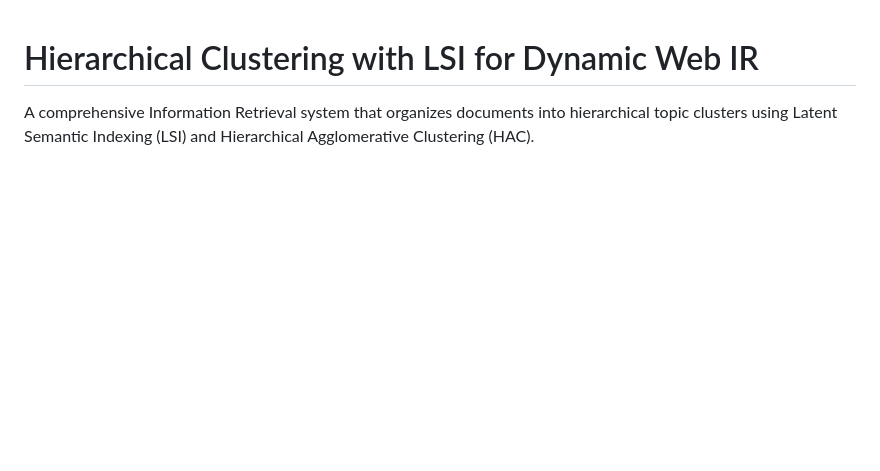
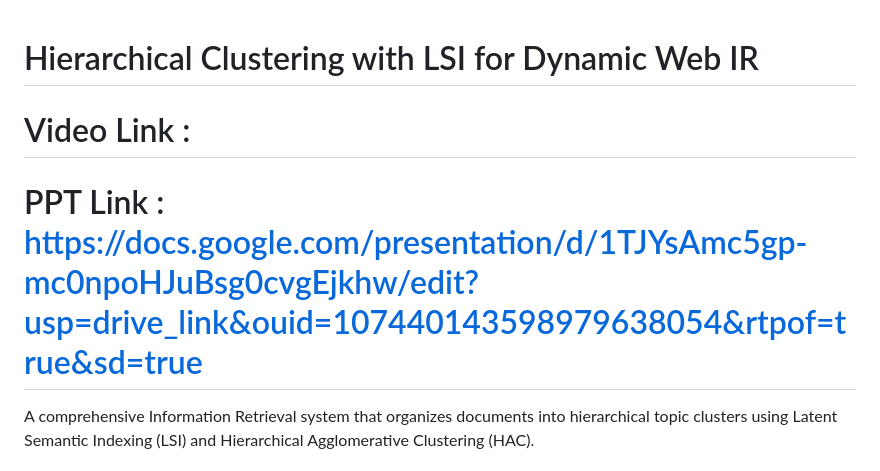
Before and after one commit to sriramp16/Infromation-Retrival-Project, a Markdown page: README.md, the part around the change. Drawn GitHub-style; blank space fills up the shorter version.

```diff
--- a/README.md
+++ b/README.md
@@ -1,4 +1,7 @@
 # Hierarchical Clustering with LSI for Dynamic Web IR
+
+# Video Link :
+# PPT Link : https://docs.google.com/presentation/d/1TJYsAmc5gp-mc0npoHJuBsg0cvgEjkhw/edit?usp=drive_link&ouid=107440143598979638054&rtpof=true&sd=true
 
 A comprehensive Information Retrieval system that organizes documents into hierarchical topic clusters using Latent Semantic Indexing (LSI) and Hierarchical Agglomerative Clustering (HAC).
 
```
